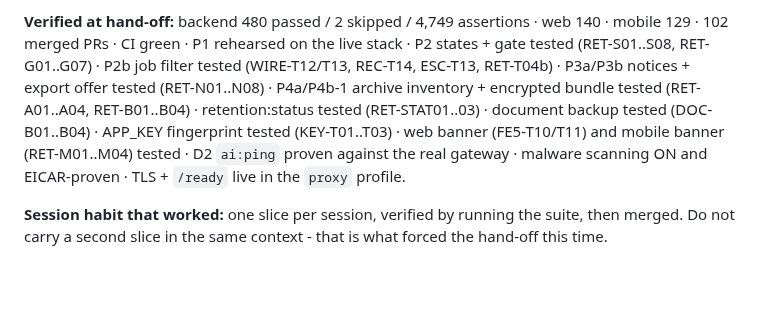
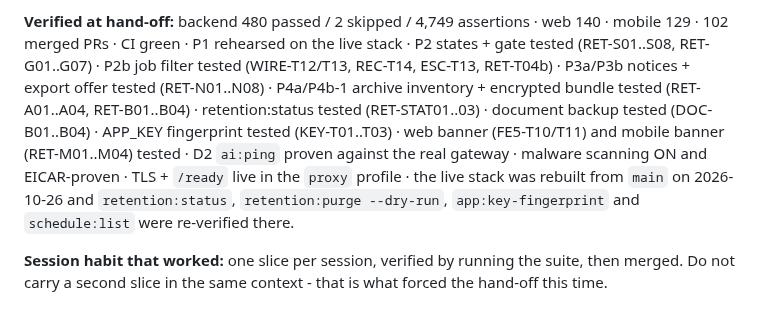
Before and after one commit to BB5123/lucky-care-plus-v1, a Markdown page: PROJECT-STATE.md, the part around the change. Rendered like a GitHub page; blank space fills up the shorter version.

```diff
--- a/PROJECT-STATE.md
+++ b/PROJECT-STATE.md
@@ -246,10 +246,11 @@ permission change record.
 **Verified at hand-off:** backend 480 passed / 2 skipped / 4,749 assertions · web 140 · mobile 129 · 102 merged PRs ·
 CI green · P1 rehearsed on the live stack · P2 states + gate tested (RET-S01..S08, RET-G01..G07) · P2b job filter
 tested (WIRE-T12/T13, REC-T14, ESC-T13, RET-T04b) · P3a/P3b notices + export offer tested (RET-N01..N08) · P4a/P4b-1
-archive inventory + encrypted bundle tested (RET-A01..A04, RET-B01..B04) · retention:status tested (RET-STAT01..03) · document backup tested (DOC-B01..B04) ·
-APP_KEY fingerprint tested (KEY-T01..T03) · web banner (FE5-T10/T11) and mobile banner (RET-M01..M04) tested · D2
-`ai:ping` proven against the real gateway · malware scanning ON and EICAR-proven · TLS + `/ready` live in the `proxy`
-profile.
+archive inventory + encrypted bundle tested (RET-A01..A04, RET-B01..B04) · retention:status tested (RET-STAT01..03) ·
+document backup tested (DOC-B01..B04) · APP_KEY fingerprint tested (KEY-T01..T03) · web banner (FE5-T10/T11) and
+mobile banner (RET-M01..M04) tested · D2 `ai:ping` proven against the real gateway · malware scanning ON and
+EICAR-proven · TLS + `/ready` live in the `proxy` profile · the live stack was rebuilt from `main` on 2026-10-26 and
+`retention:status`, `retention:purge --dry-run`, `app:key-fingerprint` and `schedule:list` were re-verified there.
 
 **Session habit that worked:** one slice per session, verified by running the suite, then merged. Do not carry a
 second slice in the same context - that is what forced the hand-off this time.
```
Also changed, not shown: backend/docs/RETENTION-TURN-ON.md (+16 -0 lines).
